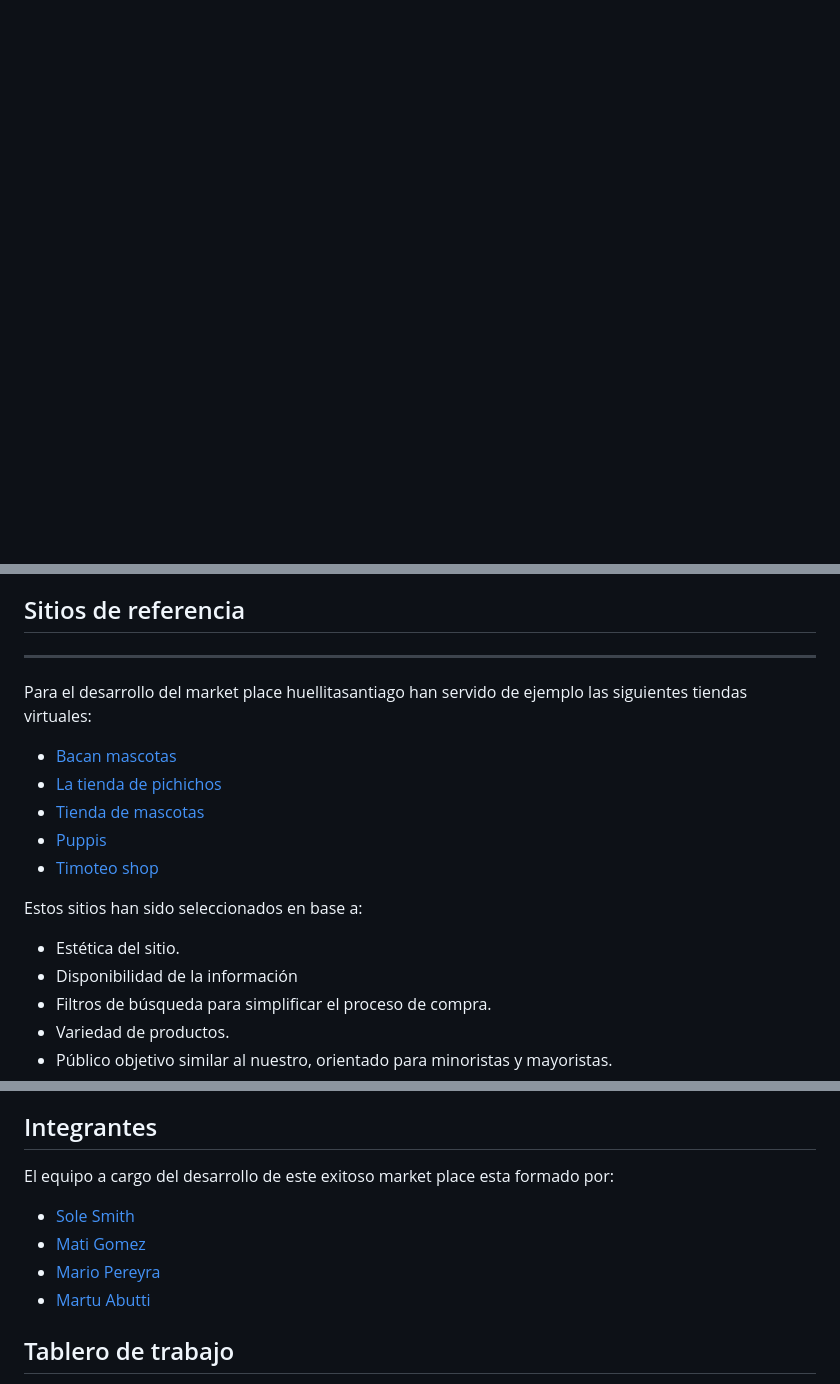
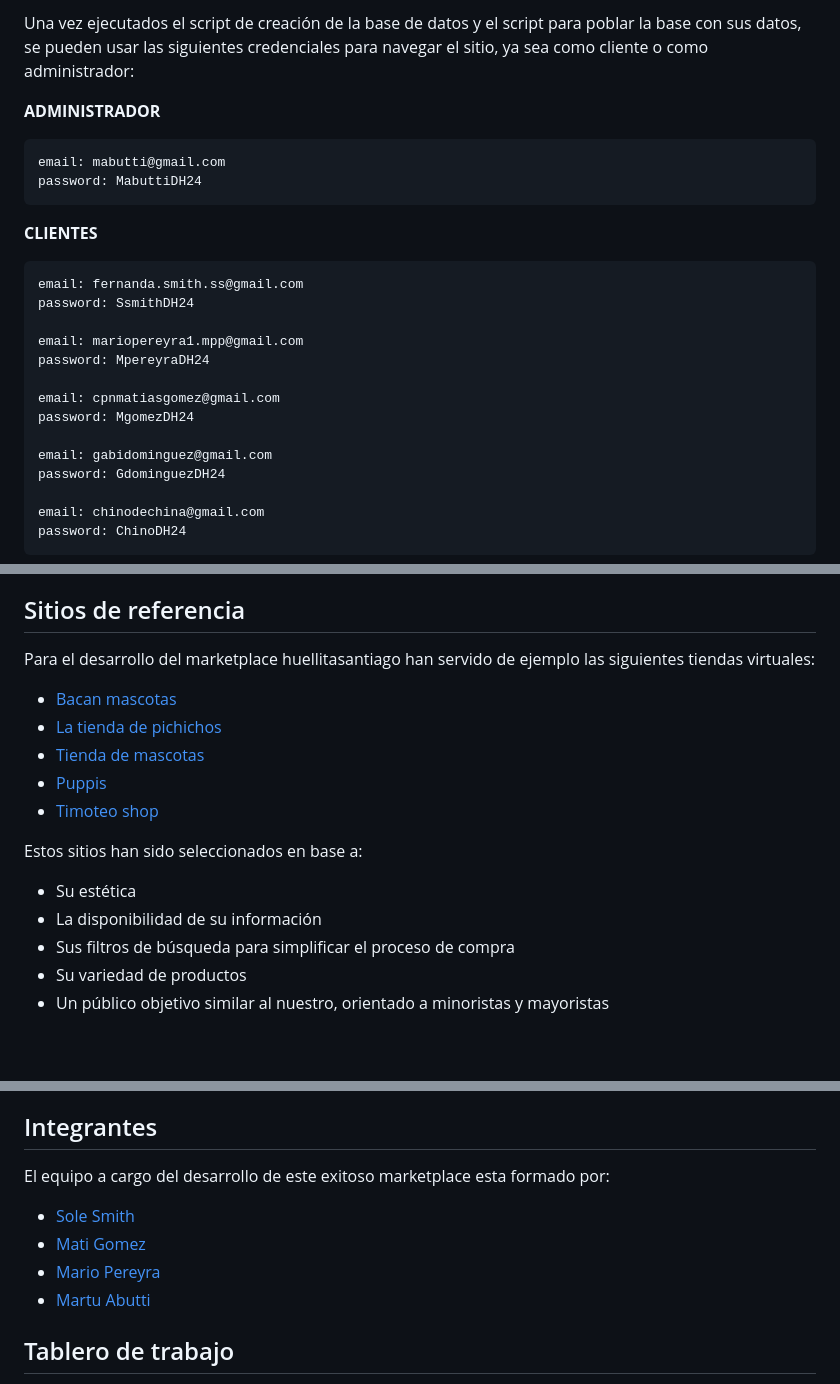
Before and after one commit to martasgo/grupo_1_huellitasantiago, a Markdown page: README.md, 3 parts joined by grey strips. Rendered like a GitHub page; blank space fills up the shorter version.

```diff
--- a/README.md
+++ b/README.md
@@ -57,0 +61,24 @@ En huellitasantiago somos conscientes de que la calidad es prioritaria cuando de
+Una vez ejecutados el script de creación de la base de datos y el script para poblar la base con sus datos, se pueden usar las siguientes credenciales para navegar el sitio, ya sea como cliente o como administrador:
+
+**ADMINISTRADOR**
+
+    email: mabutti@gmail.com
+    password: MabuttiDH24
+
+**CLIENTES**
+
+    email: fernanda.smith.ss@gmail.com
+    password: SsmithDH24
+
+    email: mariopereyra1.mpp@gmail.com
+    password: MpereyraDH24
+
+    email: cpnmatiasgomez@gmail.com
+    password: MgomezDH24
+
+    email: gabidominguez@gmail.com
+    password: GdominguezDH24
+
+    email: chinodechina@gmail.com
+    password: ChinoDH24
+
@@ -58,7 +86,5 @@ En huellitasantiago somos conscientes de que la calidad es prioritaria cuando de
 ## Sitios de referencia
-<a name="sitios-de-referencia"></a>
-***
-Para el desarrollo del market place huellitasantiago han servido de ejemplo las siguientes tiendas virtuales:
+Para el desarrollo del marketplace huellitasantiago han servido de ejemplo las siguientes tiendas virtuales:
 * [Bacan mascotas](https://www.bacanmascotas.com.ar/)
 * [La tienda de pichichos](https://www.latiendadepichichos.com/)
 * [Tienda de mascotas](https://www.tiendademascotas.com.ar/)
@@ -66,9 +92,9 @@ Para el desarrollo del market place huellitasantiago han servido de ejemplo las
 * [Timoteo shop](https://www.timoteopetshop.com/)
 
 Estos sitios han sido seleccionados en base a:
-*	Estética del sitio.
-*	Disponibilidad de la información
-*	Filtros de búsqueda para simplificar el proceso de compra.
-*	Variedad de productos.
-*	Público objetivo similar al nuestro, orientado para minoristas y mayoristas.
+*	Su estética
+*	La disponibilidad de su información
+*	Sus filtros de búsqueda para simplificar el proceso de compra
+*	Su variedad de productos
+*	Un público objetivo similar al nuestro, orientado a minoristas y mayoristas
 
@@ -75,12 +102,11 @@ Estos sitios han sido seleccionados en base a:
 ## Integrantes
-El equipo a cargo del desarrollo de este exitoso market place esta formado por:
+El equipo a cargo del desarrollo de este exitoso marketplace esta formado por:
 * [Sole Smith](https://github.com/SoleSmith)
 * [Mati Gomez](https://github.com/matigomez1611)
 * [Mario Pereyra](https://github.com/mPereyra1990)
 * [Martu Abutti](https://github.com/martasgo)
 
 <a name="tablero-de-trabajo"></a>
-
 ## Tablero de trabajo
 Para planificar, organizar, dividir y controlar el cumplimiento de cada tarea, utilizamos el servicio Jira de Atlassian. A continuación dejamos el link al tablero de nuestro equipo:
 [Tablero en Jira](https://sole-smith.atlassian.net/jira/software/projects/HS/boards/1)
```
Also changed, not shown: other parts of README.md (+42 -37 lines).
